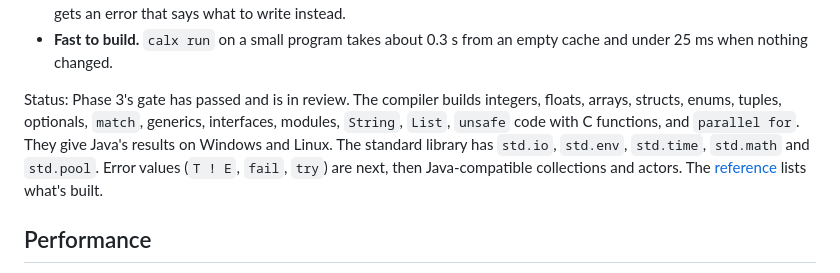
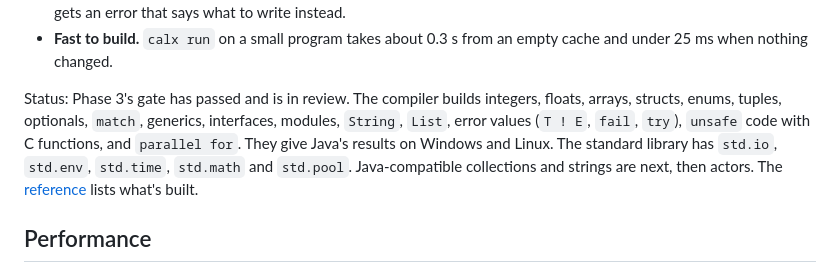
Before and after one commit to ellipog/calx, a Markdown page: README.md, the part around the change. Drawn GitHub-style.

Commit message:
docs(readme): error values are built

```diff
--- a/README.md
+++ b/README.md
@@ -14,7 +14,7 @@ What sets it apart:
 - **Stricter than Rust.** No implicit conversions, no dropped values, no unused names and no shadowing. Each mistake gets an error that says what to write instead.
 - **Fast to build.** `calx run` on a small program takes about 0.3 s from an empty cache and under 25 ms when nothing changed.
 
-Status: Phase 3's gate has passed and is in review. The compiler builds integers, floats, arrays, structs, enums, tuples, optionals, `match`, generics, interfaces, modules, `String`, `List`, `unsafe` code with C functions, and `parallel for`. They give Java's results on Windows and Linux. The standard library has `std.io`, `std.env`, `std.time`, `std.math` and `std.pool`. Error values (`T ! E`, `fail`, `try`) are next, then Java-compatible collections and actors. The [reference](docs/README.md#reference) lists what's built.
+Status: Phase 3's gate has passed and is in review. The compiler builds integers, floats, arrays, structs, enums, tuples, optionals, `match`, generics, interfaces, modules, `String`, `List`, error values (`T ! E`, `fail`, `try`), `unsafe` code with C functions, and `parallel for`. They give Java's results on Windows and Linux. The standard library has `std.io`, `std.env`, `std.time`, `std.math` and `std.pool`. Java-compatible collections and strings are next, then actors. The [reference](docs/README.md#reference) lists what's built.
 
 ## Performance
 
```
